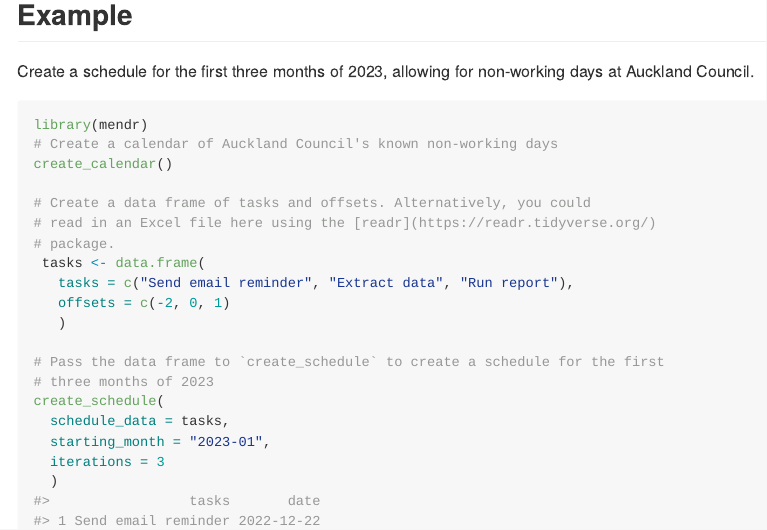
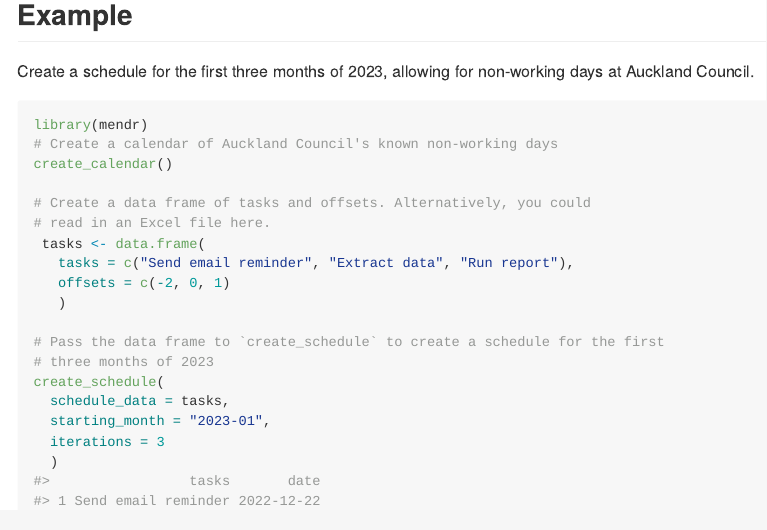
Before and after one commit to Auckland-Council-CC-Insights-Team/mendr, an R Markdown document (README.Rmd): the page in a window 1100 px wide, from 360 px down. The pictures show the output file README.md that the author committed with the source, drawn offline in the style of GitHub; badge pictures from the web are left out.

Commit message:
Removed the Markdown URL from a comment in a code chunk.

```diff
--- a/README.Rmd
+++ b/README.Rmd
@@ -42,8 +42,7 @@ library(mendr)
 create_calendar()
 
 # Create a data frame of tasks and offsets. Alternatively, you could
-# read in an Excel file here using the [readr](https://readr.tidyverse.org/)
-# package.
+# read in an Excel file here.
  tasks <- data.frame(
    tasks = c("Send email reminder", "Extract data", "Run report"),
    offsets = c(-2, 0, 1)
```
Also changed, not shown: README.md.
